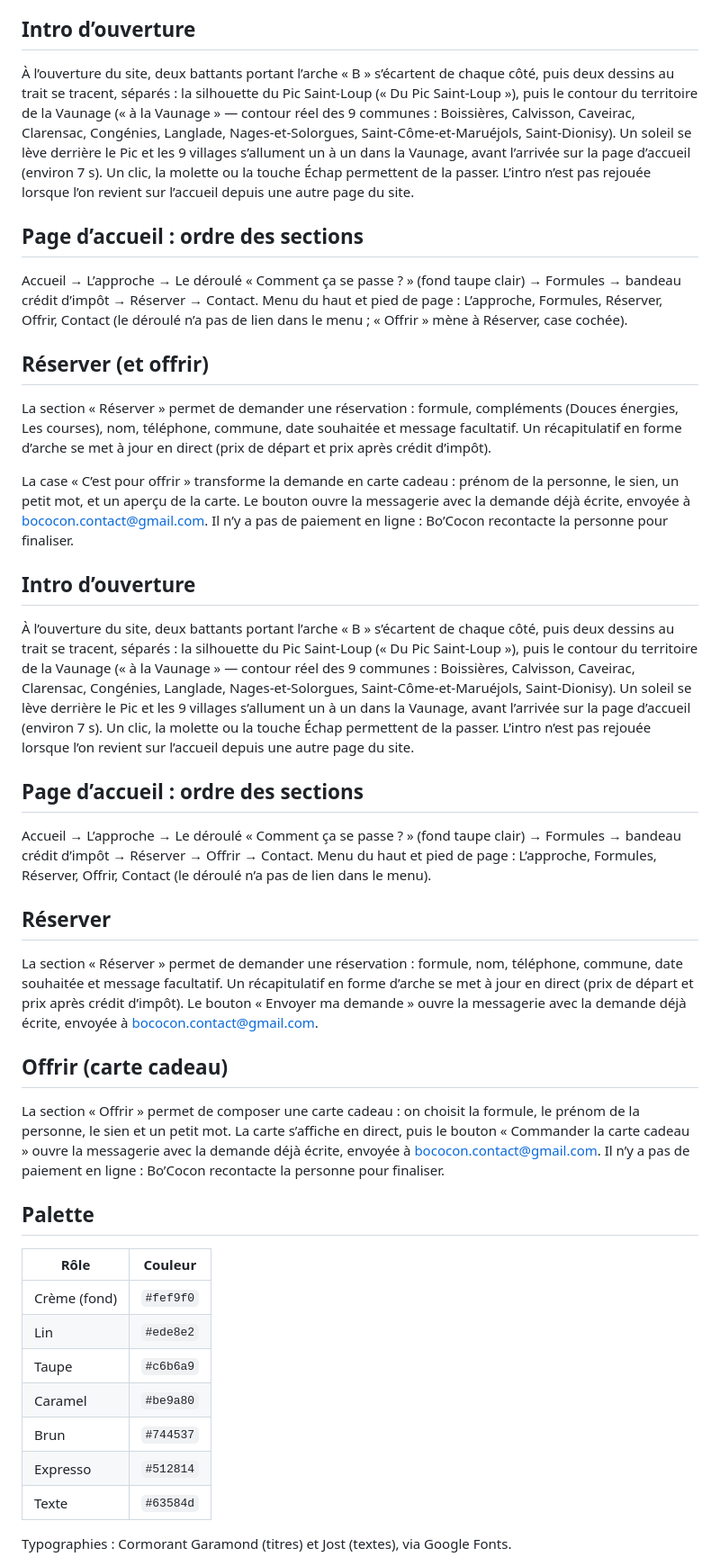
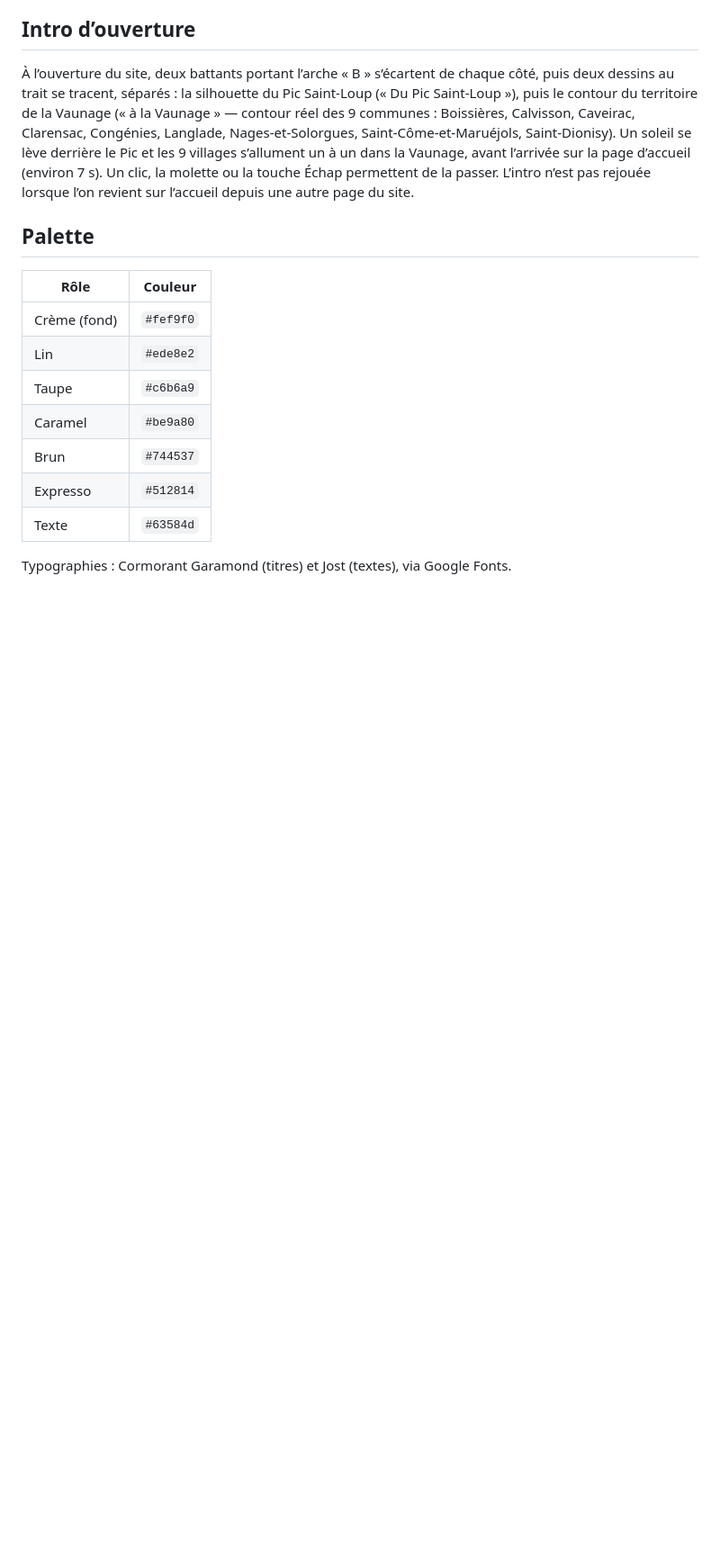
Before and after one commit to NIRIKX/Bo-Cocon, a Markdown page: README.md, the part around the change. Shown at 90% size. Rendered like a GitHub page; blank space fills up the shorter version.

Commit message:
README : anciennes sections Réserver / Offrir retirées
Co-Authored-By: Claude Opus 5.5 <noreply@anthropic.com>
Claude-Session: https://claude.ai/code/session_01WKqi2Rt6yW45U1X9h574Ni

```diff
--- a/README.md
+++ b/README.md
@@ -64,58 +64,6 @@ Vaunage, avant l’arrivée sur la page d’accueil (environ 7 s).
 Un clic, la molette ou la touche Échap permettent de la passer. L’intro n’est pas rejouée
 lorsque l’on revient sur l’accueil depuis une autre page du site.
 
-## Page d’accueil : ordre des sections
-
-Accueil → L’approche → Le déroulé « Comment ça se passe ? » (fond taupe clair) →
-Formules → bandeau crédit d’impôt → Réserver → Contact.
-Menu du haut et pied de page : L’approche, Formules, Réserver, Offrir, Contact
-(le déroulé n’a pas de lien dans le menu ; « Offrir » mène à Réserver, case cochée).
-
-## Réserver (et offrir)
-
-La section « Réserver » permet de demander une réservation : formule, compléments
-(Douces énergies, Les courses), nom, téléphone, commune, date souhaitée et message
-facultatif. Un récapitulatif en forme d’arche se met à jour en direct (prix de départ et
-prix après crédit d’impôt).
-
-La case « C’est pour offrir » transforme la demande en carte cadeau : prénom de la
-personne, le sien, un petit mot, et un aperçu de la carte. Le bouton ouvre la messagerie
-avec la demande déjà écrite, envoyée à bococon.contact@gmail.com. Il n’y a pas de paiement
-en ligne : Bo’Cocon recontacte la personne pour finaliser.
-
-## Intro d’ouverture
-
-À l’ouverture du site, deux battants portant l’arche « B » s’écartent de chaque côté, puis deux
-dessins au trait se tracent, séparés : la silhouette du Pic Saint-Loup (« Du Pic Saint-Loup »), puis
-le contour du territoire de la Vaunage (« à la Vaunage » — contour réel des 9 communes : Boissières,
-Calvisson, Caveirac, Clarensac, Congénies, Langlade, Nages-et-Solorgues, Saint-Côme-et-Maruéjols,
-Saint-Dionisy). Un soleil se lève derrière le Pic et les 9 villages s’allument un à un dans la
-Vaunage, avant l’arrivée sur la page d’accueil (environ 7 s).
-Un clic, la molette ou la touche Échap permettent de la passer. L’intro n’est pas rejouée
-lorsque l’on revient sur l’accueil depuis une autre page du site.
-
-## Page d’accueil : ordre des sections
-
-Accueil → L’approche → Le déroulé « Comment ça se passe ? » (fond taupe clair) →
-Formules → bandeau crédit d’impôt → Réserver → Offrir → Contact.
-Menu du haut et pied de page : L’approche, Formules, Réserver, Offrir, Contact
-(le déroulé n’a pas de lien dans le menu).
-
-## Réserver
-
-La section « Réserver » permet de demander une réservation : formule, nom, téléphone, commune,
-date souhaitée et message facultatif. Un récapitulatif en forme d’arche se met à jour en direct
-(prix de départ et prix après crédit d’impôt). Le bouton « Envoyer ma demande » ouvre la
-messagerie avec la demande déjà écrite, envoyée à bococon.contact@gmail.com.
-
-## Offrir (carte cadeau)
-
-La section « Offrir » permet de composer une carte cadeau : on choisit la formule, le prénom
-de la personne, le sien et un petit mot. La carte s’affiche en direct, puis le bouton
-« Commander la carte cadeau » ouvre la messagerie avec la demande déjà écrite, envoyée à
-bococon.contact@gmail.com. Il n’y a pas de paiement en ligne : Bo’Cocon recontacte la
-personne pour finaliser.
-
 ## Palette
 
 | Rôle            | Couleur   |
```
